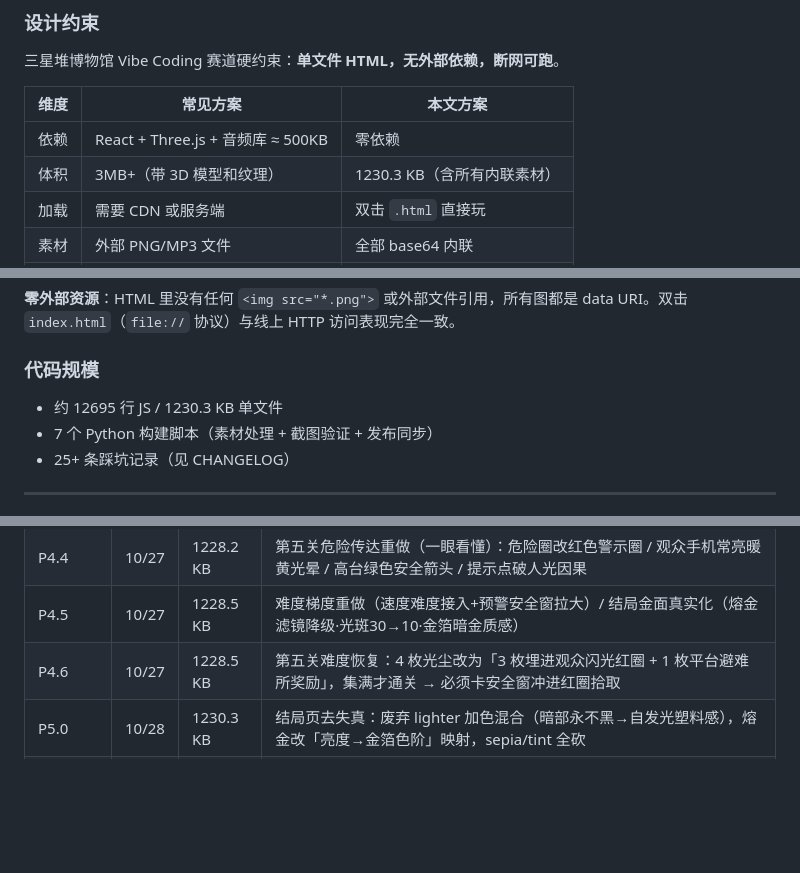
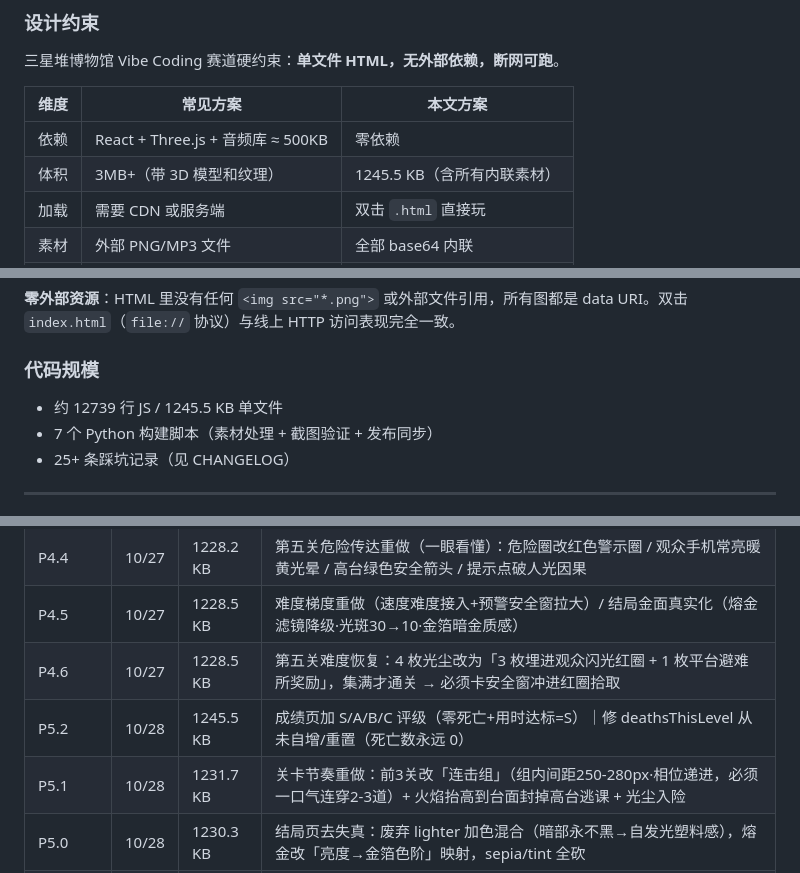
Before and after one commit to xiangsir4088/sanxingdui-game, a Markdown page: README.md, 3 parts joined by grey strips. Drawn GitHub-style; blank space fills up the shorter version.

```diff
--- a/README.md
+++ b/README.md
@@ -50,7 +50,7 @@
 | 维度 | 常见方案 | 本文方案 |
 |---|---|---|
 | 依赖 | React + Three.js + 音频库 ≈ 500KB | 零依赖 |
-| 体积 | 3MB+（带 3D 模型和纹理） | 1230.3 KB（含所有内联素材） |
+| 体积 | 3MB+（带 3D 模型和纹理） | 1245.5 KB（含所有内联素材） |
 | 加载 | 需要 CDN 或服务端 | 双击 `.html` 直接玩 |
 | 素材 | 外部 PNG/MP3 文件 | 全部 base64 内联 |
 | 部署 | 需要 Web 服务器 | GitHub Pages 单文件 |
@@ -89,7 +89,7 @@ SenseNova U1.5 Lite 文生图 (PNG 2048x2048, 4~5MB)
 
 ### 代码规模
 
-- 约 12695 行 JS / 1230.3 KB 单文件
+- 约 12739 行 JS / 1245.5 KB 单文件
 - 7 个 Python 构建脚本（素材处理 + 截图验证 + 发布同步）
 - 25+ 条踩坑记录（见 CHANGELOG）
 
@@ -117,6 +117,8 @@ SenseNova U1.5 Lite 文生图 (PNG 2048x2048, 4~5MB)
 | P4.4 | 10/27 | 1228.2 KB | 第五关危险传达重做（一眼看懂）：危险圈改红色警示圈 / 观众手机常亮暖黄光晕 / 高台绿色安全箭头 / 提示点破人光因果 |
 | P4.5 | 10/27 | 1228.5 KB | 难度梯度重做（速度难度接入+预警安全窗拉大）/ 结局金面真实化（熔金滤镜降级·光斑30→10·金箔暗金质感） |
 | P4.6 | 10/27 | 1228.5 KB | 第五关难度恢复：4 枚光尘改为「3 枚埋进观众闪光红圈 + 1 枚平台避难所奖励」，集满才通关 → 必须卡安全窗冲进红圈拾取 |
+| P5.2 | 10/28 | 1245.5 KB | 成绩页加 S/A/B/C 评级（零死亡+用时达标=S）｜修 deathsThisLevel 从未自增/重置（死亡数永远 0）|
+| P5.1 | 10/28 | 1231.7 KB | 关卡节奏重做：前3关改「连击组」（组内间距250-280px·相位递进，必须一口气连穿2-3道）+ 火焰抬高到台面封掉高台逃课 + 光尘入险 |
 | P5.0 | 10/28 | 1230.3 KB | 结局页去失真：废弃 lighter 加色混合（暗部永不黑→自发光塑料感），熔金改「亮度→金箔色阶」映射，sepia/tint 全砍 |
 | P4.8 | 10/28 | 1227.6 KB | 第五关还原为激光版（可跳）：5 道激光 3 中 2 低，废弃闪光灯/红圈机制 + 难度梯度回备份口径 |
 | P4.7 | 10/28 | 1229.7 KB | 第五关节奏回调·可玩性修复：安全窗 1.95s→1.4s、爆闪 0.15→0.22s，修 `on×warnScale` bug 改独立 onScale，难度重配（normal 会躲挨打 0.06→0.80 次） |
```
